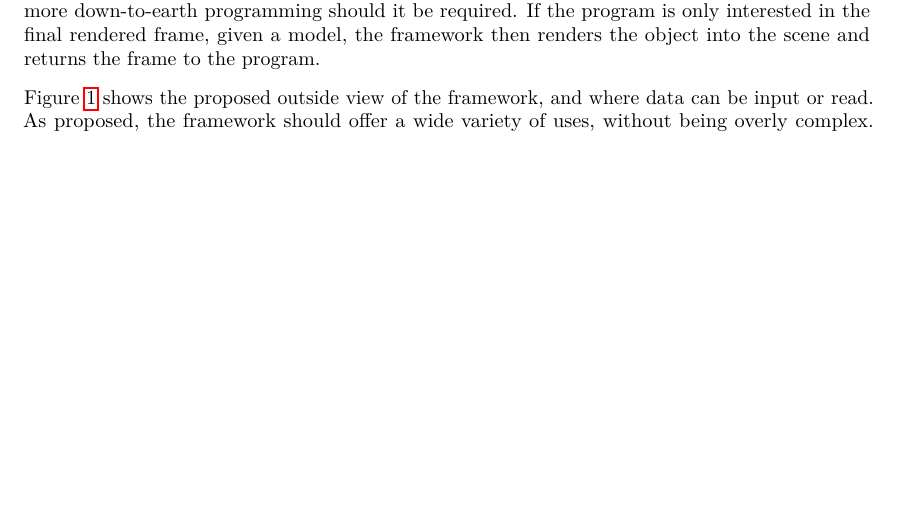
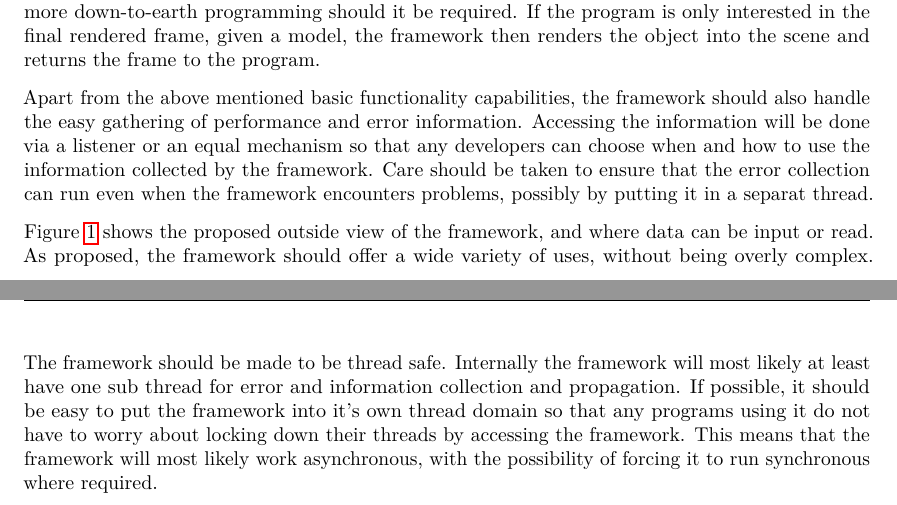
Before and after one commit to xamino/bachlor_docu_git, a LaTeX paper (prework/doc.tex, which reads prework/text/framework.tex): part of page 5 of 13 before the commit and two parts of pages 5 and 7 of 14 after it, the two joined at a grey line, cut so that both start at the same text, the shorter picture padded with empty space. Compiled offline with pdfLaTeX.

Commit message:
Added threading information

```diff
--- a/prework/text/framework.tex
+++ b/prework/text/framework.tex
@@ -15,6 +15,10 @@ Now the magic happens; OpenCV calculates the 3d space.
 Before passing it on to the framework, the program can read the 3d space.
 This direct access to the resulting coordinate space allows a more down-to-earth programming should it be required.
 If the program is only interested in the final rendered frame, given a model, the framework then renders the object into the scene and returns the frame to the program.
+
+Apart from the above mentioned basic functionality capabilities, the framework should also handle the easy gathering of performance and error information.
+Accessing the information will be done via a listener or an equal mechanism so that any developers can choose when and how to use the information collected by the framework.
+Care should be taken to ensure that the error collection can run even when the framework encounters problems, possibly by putting it in a separat thread.
 
 \begin{figure}
 	\centering
@@ -67,3 +71,8 @@ To enable the functionality, the recorded or live video stream must have a pre-d
 This can be a screen showing the marker, a printed marker, or any other way of displaying a marker in a scene.
 Depending on the capabilities of OpenCV, the framework will then detect its relative 3d position.
 With the detected space, the framework can now render objects into the scene with the correct rotation, scaling, and perspective.
+
+The framework should be made to be thread safe.
+Internally the framework will most likely at least have one sub thread for error and information collection and propagation.
+If possible, it should be easy to put the framework into it's own thread domain so that any programs using it do not have to worry about locking down their threads by accessing the framework.
+This means that the framework will most likely work asynchronous, with the possibility of forcing it to run synchronous where required.
```
